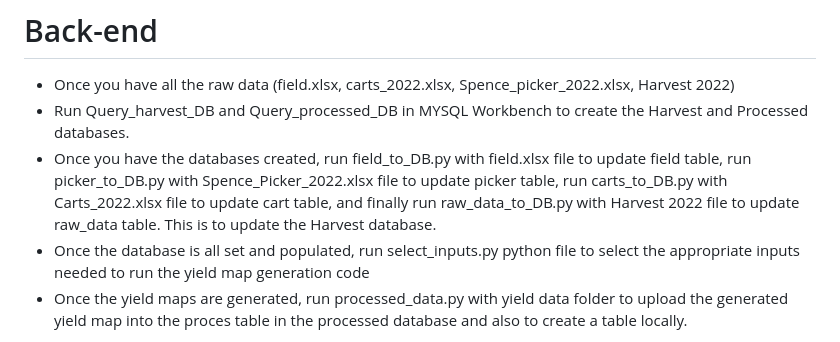
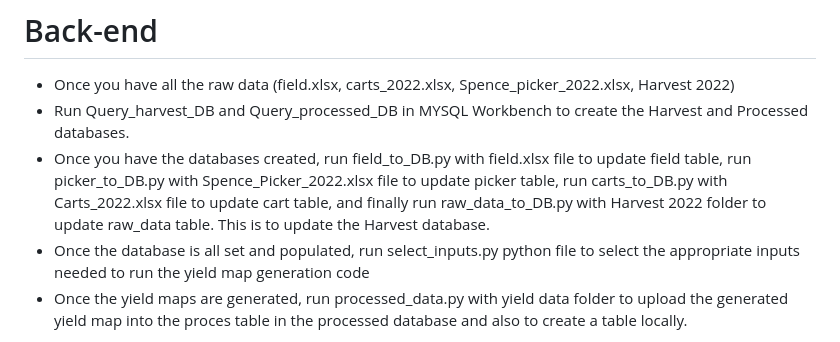
Before and after one commit to AntonyLeo/AgriViz, a Markdown page: README.md, the part around the change. Drawn GitHub-style.

```diff
--- a/README.md
+++ b/README.md
@@ -50,7 +50,7 @@ These steps should get the front-end up and running
 
 * Once you have all the raw data (field.xlsx, carts_2022.xlsx, Spence_picker_2022.xlsx, Harvest 2022)
 * Run Query_harvest_DB and Query_processed_DB in MYSQL Workbench to create the Harvest and Processed databases.
-* Once you have the databases created, run field_to_DB.py with field.xlsx file to update field table, run picker_to_DB.py with Spence_Picker_2022.xlsx file to update picker table, run carts_to_DB.py with Carts_2022.xlsx file to update cart table, and finally run raw_data_to_DB.py with Harvest 2022 file to update raw_data table. This is to update the Harvest database.
+* Once you have the databases created, run field_to_DB.py with field.xlsx file to update field table, run picker_to_DB.py with Spence_Picker_2022.xlsx file to update picker table, run carts_to_DB.py with Carts_2022.xlsx file to update cart table, and finally run raw_data_to_DB.py with Harvest 2022 folder to update raw_data table. This is to update the Harvest database.
 * Once the database is all set and populated, run select_inputs.py python file to select the appropriate inputs needed to run the yield map generation code
 * Once the yield maps are generated, run processed_data.py with yield data folder to upload the generated yield map into the proces table in the processed database and also to create a table locally.
 
```
